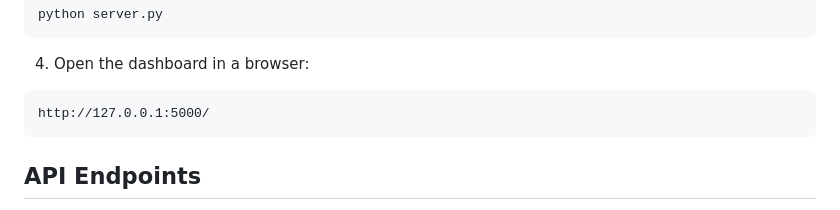
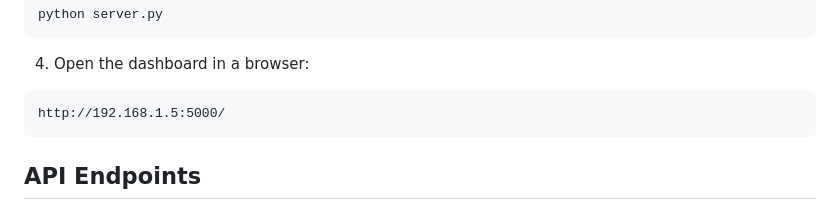
Before and after one commit to akshayasinganamala/Intelligent_Kitchen-Safety_, a Markdown page: README.md, the part around the change. Rendered like a GitHub page.

````diff
--- a/README.md
+++ b/README.md
@@ -116,8 +116,8 @@ python server.py
 
 4. Open the dashboard in a browser:
 
-```text
-http://127.0.0.1:5000/
+```text[
+http://192.168.1.5:5000/
 ```
 
 ## API Endpoints
````
